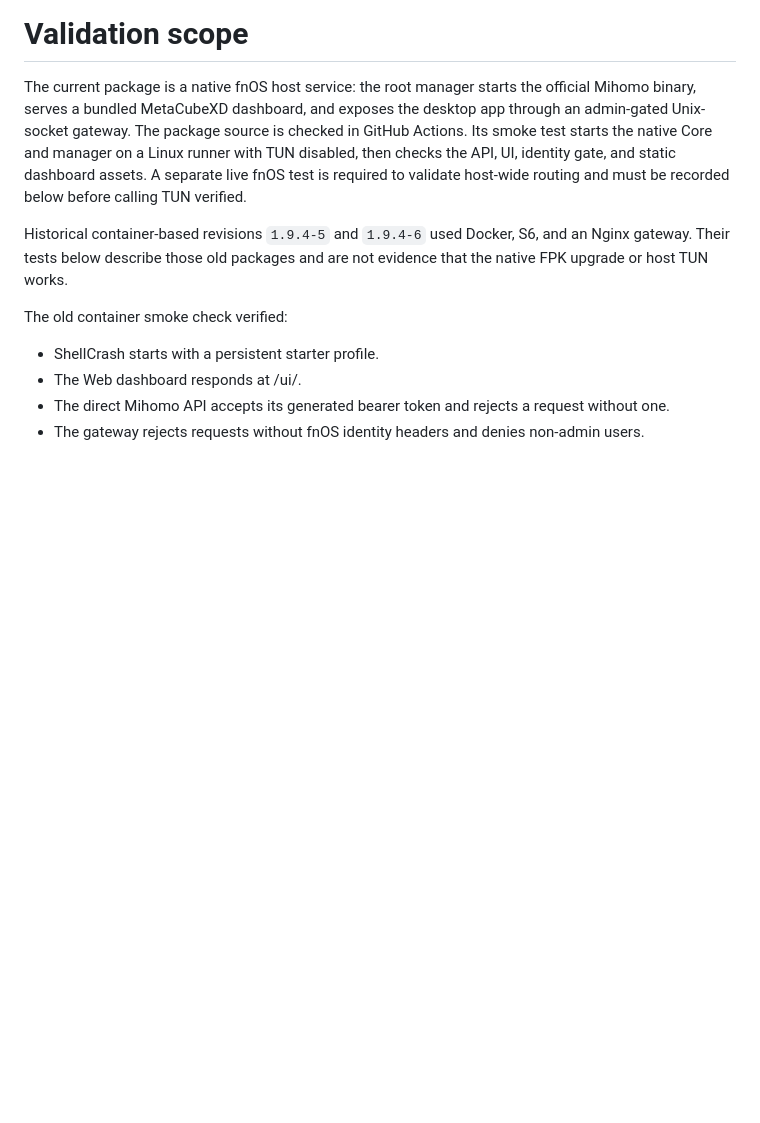
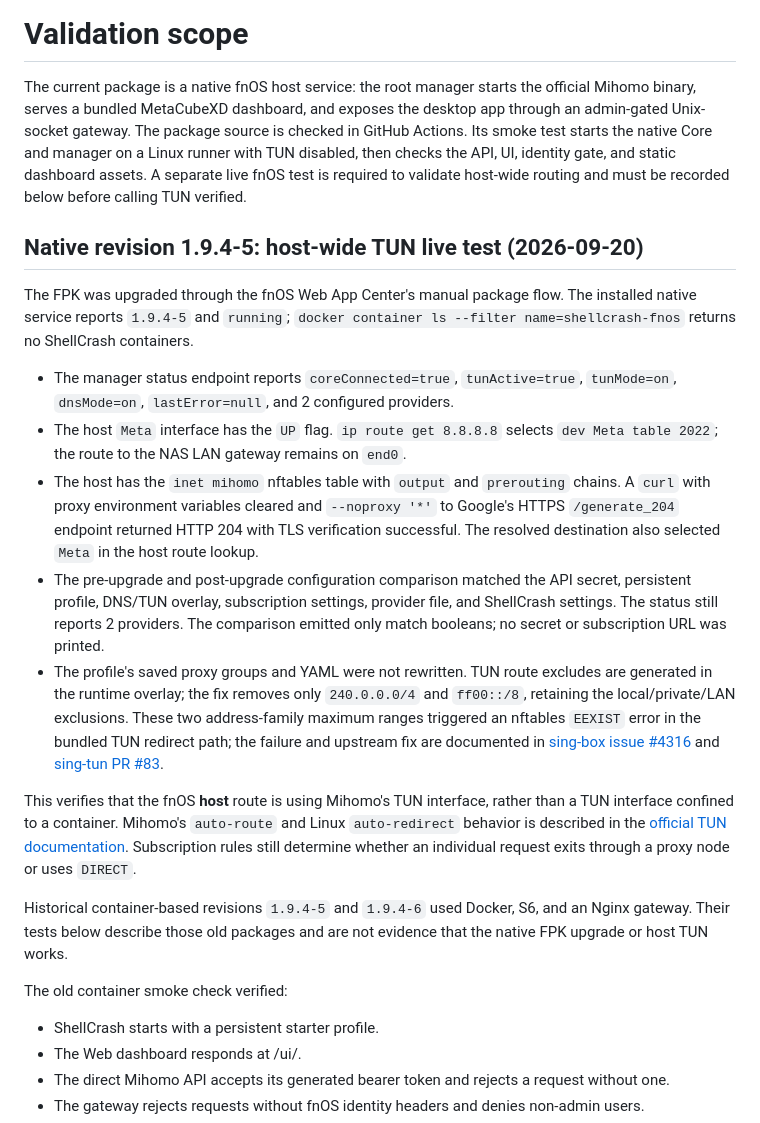
Before and after one commit to lonzzi/shellcrash-fnos, a Markdown page: docs/nas-validation.md, the part around the change. GitHub-like rendering; blank space fills up the shorter version.

Commit message:
docs: record host TUN validation on fnOS

```diff
--- a/docs/nas-validation.md
+++ b/docs/nas-validation.md
@@ -1,6 +1,18 @@
 # Validation scope
 
 The current package is a native fnOS host service: the root manager starts the official Mihomo binary, serves a bundled MetaCubeXD dashboard, and exposes the desktop app through an admin-gated Unix-socket gateway. The package source is checked in GitHub Actions. Its smoke test starts the native Core and manager on a Linux runner with TUN disabled, then checks the API, UI, identity gate, and static dashboard assets. A separate live fnOS test is required to validate host-wide routing and must be recorded below before calling TUN verified.
+
+## Native revision 1.9.4-5: host-wide TUN live test (2026-09-20)
+
+The FPK was upgraded through the fnOS Web App Center's manual package flow. The installed native service reports `1.9.4-5` and `running`; `docker container ls --filter name=shellcrash-fnos` returns no ShellCrash containers.
+
+- The manager status endpoint reports `coreConnected=true`, `tunActive=true`, `tunMode=on`, `dnsMode=on`, `lastError=null`, and 2 configured providers.
+- The host `Meta` interface has the `UP` flag. `ip route get 8.8.8.8` selects `dev Meta table 2022`; the route to the NAS LAN gateway remains on `end0`.
+- The host has the `inet mihomo` nftables table with `output` and `prerouting` chains. A `curl` with proxy environment variables cleared and `--noproxy '*'` to Google's HTTPS `/generate_204` endpoint returned HTTP 204 with TLS verification successful. The resolved destination also selected `Meta` in the host route lookup.
+- The pre-upgrade and post-upgrade configuration comparison matched the API secret, persistent profile, DNS/TUN overlay, subscription settings, provider file, and ShellCrash settings. The status still reports 2 providers. The comparison emitted only match booleans; no secret or subscription URL was printed.
+- The profile's saved proxy groups and YAML were not rewritten. TUN route excludes are generated in the runtime overlay; the fix removes only `240.0.0.0/4` and `ff00::/8`, retaining the local/private/LAN exclusions. These two address-family maximum ranges triggered an nftables `EEXIST` error in the bundled TUN redirect path; the failure and upstream fix are documented in [sing-box issue #4316](https://github.com/SagerNet/sing-box/issues/4316) and [sing-tun PR #83](https://github.com/SagerNet/sing-tun/pull/83).
+
+This verifies that the fnOS **host** route is using Mihomo's TUN interface, rather than a TUN interface confined to a container. Mihomo's `auto-route` and Linux `auto-redirect` behavior is described in the [official TUN documentation](https://wiki.metacubex.one/en/config/inbound/tun/). Subscription rules still determine whether an individual request exits through a proxy node or uses `DIRECT`.
 
 Historical container-based revisions `1.9.4-5` and `1.9.4-6` used Docker, S6, and an Nginx gateway. Their tests below describe those old packages and are not evidence that the native FPK upgrade or host TUN works.
 
```
